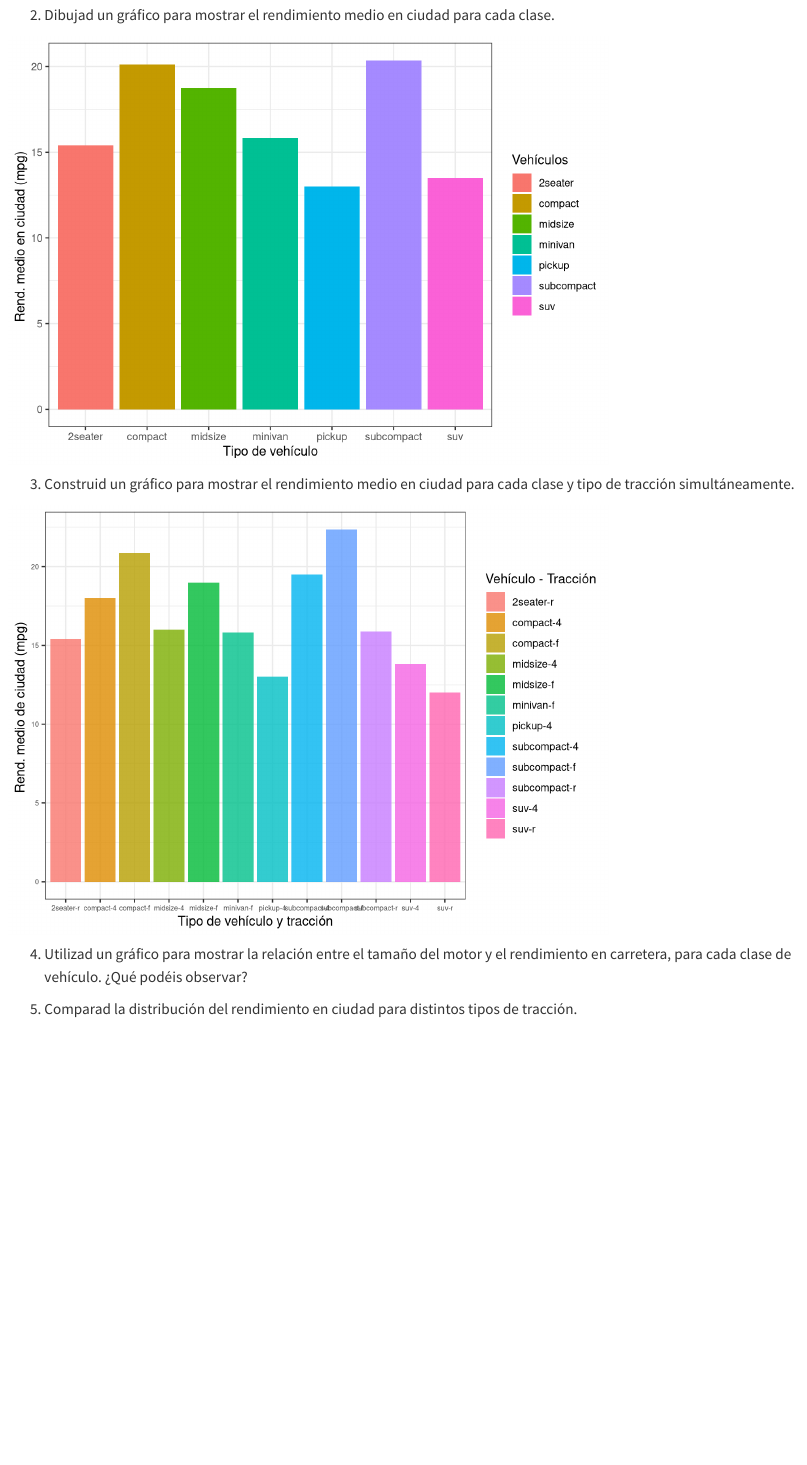
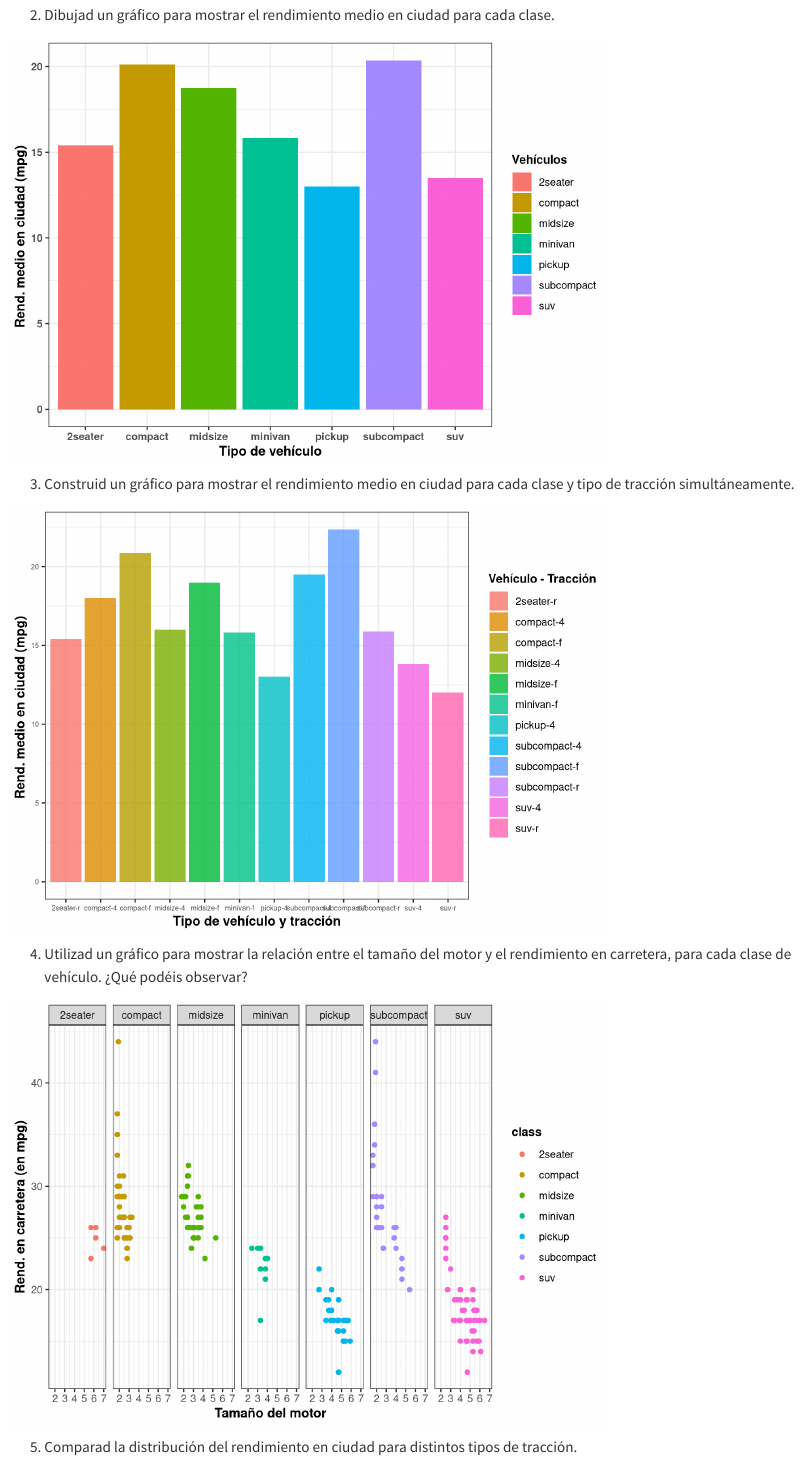
Before and after one commit to AngelAlamo/Practica2_AD, a Quarto document (Doc_entrega2.qmd): the page in a window 1100 px wide, from 1440 px down. Rendered offline with R 4.5, knitr and Pandoc in place of Quarto, with nearby package versions.

Commit message:
Se han hecho los gráficos de cada apartado(según como yo los he entendido)

````diff
--- a/Doc_entrega2.qmd
+++ b/Doc_entrega2.qmd
@@ -69,7 +71,10 @@ mpg %>%
   ggplot() + geom_col(aes(x = class, y = cty_media, fill = class)) +
   labs(x = "Tipo de vehículo", y = "Rend. medio en ciudad (mpg) ") +
   theme_bw() +
-  guides(fill = guide_legend(title = "Vehículos"))
+  guides(fill = guide_legend(title = "Vehículos")) +
+  theme(axis.text = element_text(face = "bold"),
+        axis.title = element_text(face = "bold"),
+        legend.title = element_text(size = 10, face = "bold"))
 
 
 
@@ -90,10 +95,12 @@ mpg %>%
   ggplot() + geom_col(aes(x = class_drv, y = cty_media, fill = class_drv), alpha = 0.8,
                  position = "identity",
                  na.rm = TRUE) +
-  labs(x = "Tipo de vehículo y tracción", y = "Rend. medio de ciudad (mpg) ") +
+  labs(x = "Tipo de vehículo y tracción", y = "Rend. medio en ciudad (mpg) ") +
   theme_bw() +
   theme(axis.text = element_text(size = 6)) +
-  guides(fill = guide_legend(title = "Vehículo - Tracción"))
+  guides(fill = guide_legend(title = "Vehículo - Tracción")) +
+  theme(axis.title = element_text(face = "bold"),
+        legend.title = element_text(size = 10, face = "bold"))
 
 
 ```
@@ -104,7 +111,35 @@ mpg %>%
 4)  Utilizad un gráfico para mostrar la relación entre el tamaño del motor y el rendimiento en carretera, para cada clase de vehículo. ¿Qué podéis observar?
 
 
+```{r}
+
+mpg %>%
+  select(displ, hwy, class) %>%
+  relocate(class, .before = displ) %>%
+  group_by(class) %>%
+
+  ggplot() + geom_point(aes(x = displ, y = hwy, color = class), position = "identity", na.rm = TRUE) +
+  facet_grid(.~class) +
+  scale_fill_manual(values = c("green", "blue", "red", "darkorange","purple","cyan4", "grey")) +
+  labs(x = "Tamaño del motor",
+       y = "Rend. en carretera (en mpg)") +
+  guides(fill = guide_legend(title = "Tipo de vehículo")) +
+  theme_bw() +
+  theme(axis.title = element_text(face = "bold"),
+        legend.title = element_text(size = 10, face = "bold"))
+
+
+```
+
+```{r}
+
+# Comentar
+
+```
 
 
 
 5)  Comparad la distribución del rendimiento en ciudad para distintos tipos de tracción.
+
+
+```{r}
````
Also changed, not shown: Doc_entrega2.qmd (23 more changed lines).
